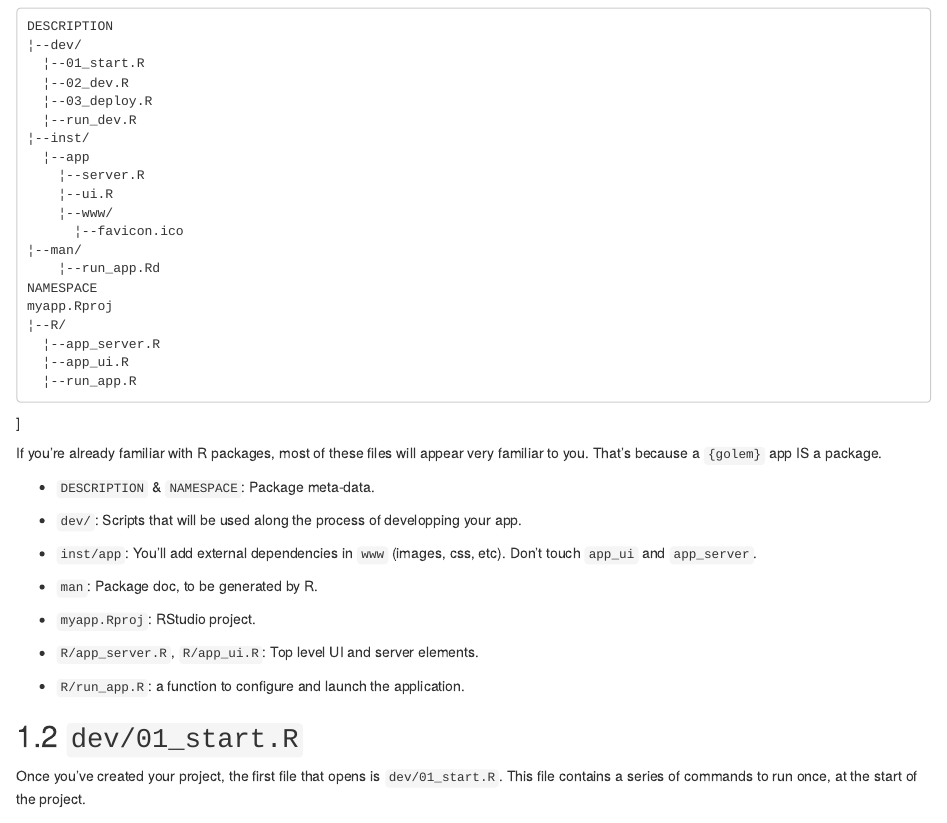
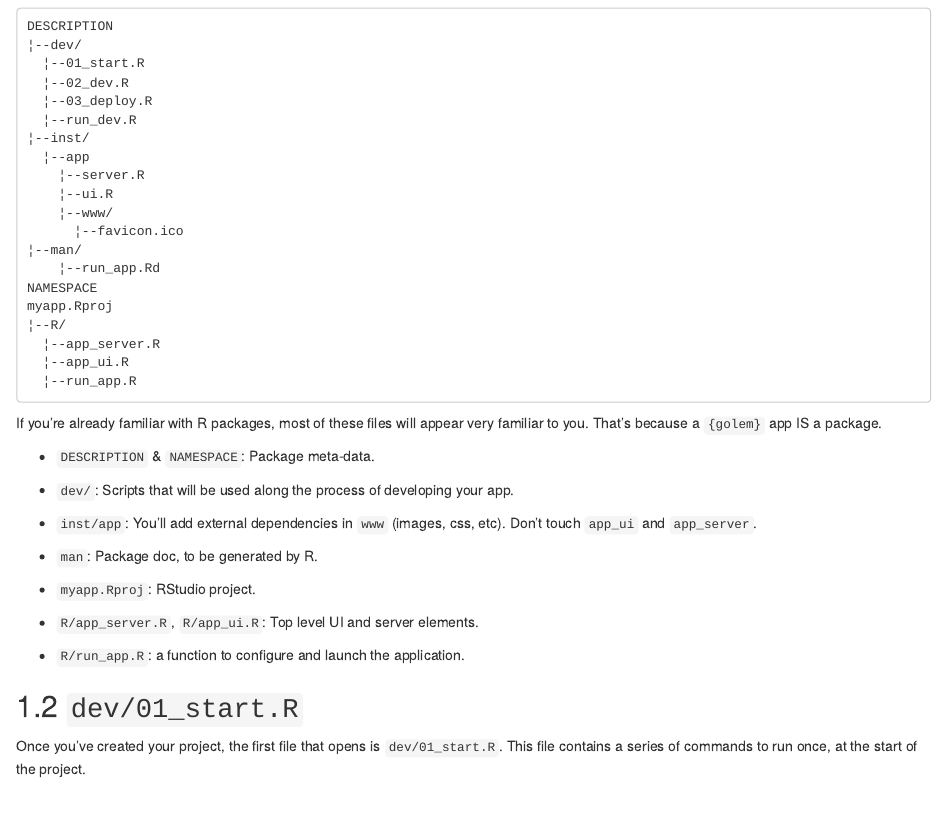
Before and after one commit to ThinkR-open/engineering-shiny-book, an R Markdown document (golem.Rmd): the page in a window 1100 px wide, from 730 px down. Rendered offline with R 4.5, knitr and Pandoc, with nearby package versions; drawn as R Markdown's standard HTML page in place of the format the file asks for.

Commit message:
Update golem.Rmd

````diff
--- a/golem.Rmd
+++ b/golem.Rmd
@@ -58,13 +58,13 @@ myapp.Rproj
   ¦--app_ui.R
   ¦--run_app.R
 ```
-]
+
 
 If you're already familiar with R packages, most of these files will appear very familiar to you. That's because a `{golem}` app IS a package.
 
 + `DESCRIPTION` & `NAMESPACE`: Package meta-data.
 
-+ `dev/`: Scripts that will be used along the process of developping your app.
++ `dev/`: Scripts that will be used along the process of developing your app.
 
 + `inst/app`: You'll add external dependencies in `www` (images, css, etc). Don't touch `app_ui` and `app_server`.
 
````
